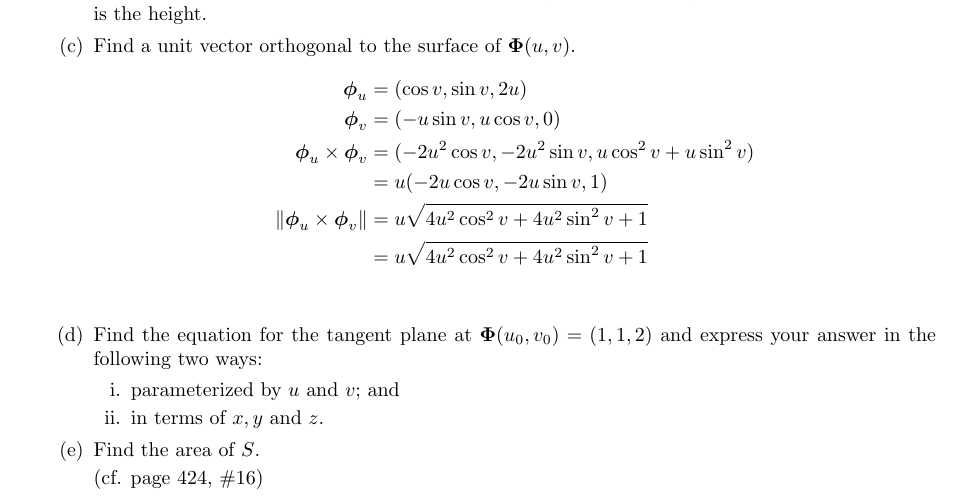
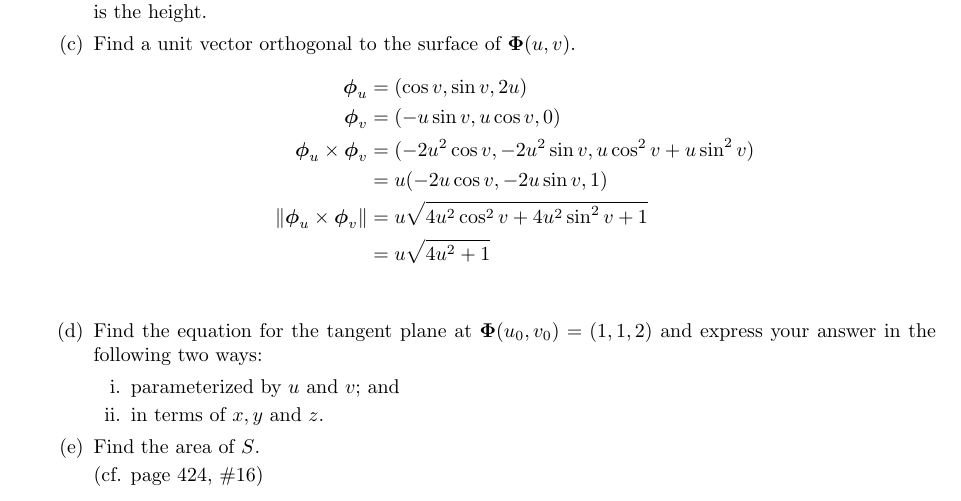
Before and after one commit to poonkeegan/school, a LaTeX document (matb42/a6.tex): part of page 9 of 10, cut so that both start at the same text. Compiled offline with pdfLaTeX.

Commit message:
Fri Mar  2 16:30:31 EST 2018

```diff
--- a/matb42/a6.tex
+++ b/matb42/a6.tex
@@ -158,7 +158,7 @@ Mar 6th 2018}
             \boldsymbol \phi_u \times \boldsymbol \phi_v &= (-2u^2 \cos v, -2u^2 \sin v, u \cos^2 v + u \sin^2 v) \\
             &= u(-2u\cos v, -2u\sin v , 1) \\
             \norm{\boldsymbol \phi_u \times \boldsymbol \phi_v} &= u\sqrt{4u^2 \cos^2 v + 4u^2 \sin^2 v + 1} \\
-            &= u\sqrt{4u^2 \cos^2 v + 4u^2 \sin^2 v + 1} \\
+            &= u\sqrt{4u^2 + 1} \\
         \end{align*}
         \item Find the equation for the tangent plane at $\boldsymbol \Phi(u_0,v_0) = (1,1,2)$ and express your answer in the following two ways:
         \begin{enumerate}
```
Also changed, not shown: matb42/a6.pdf.
